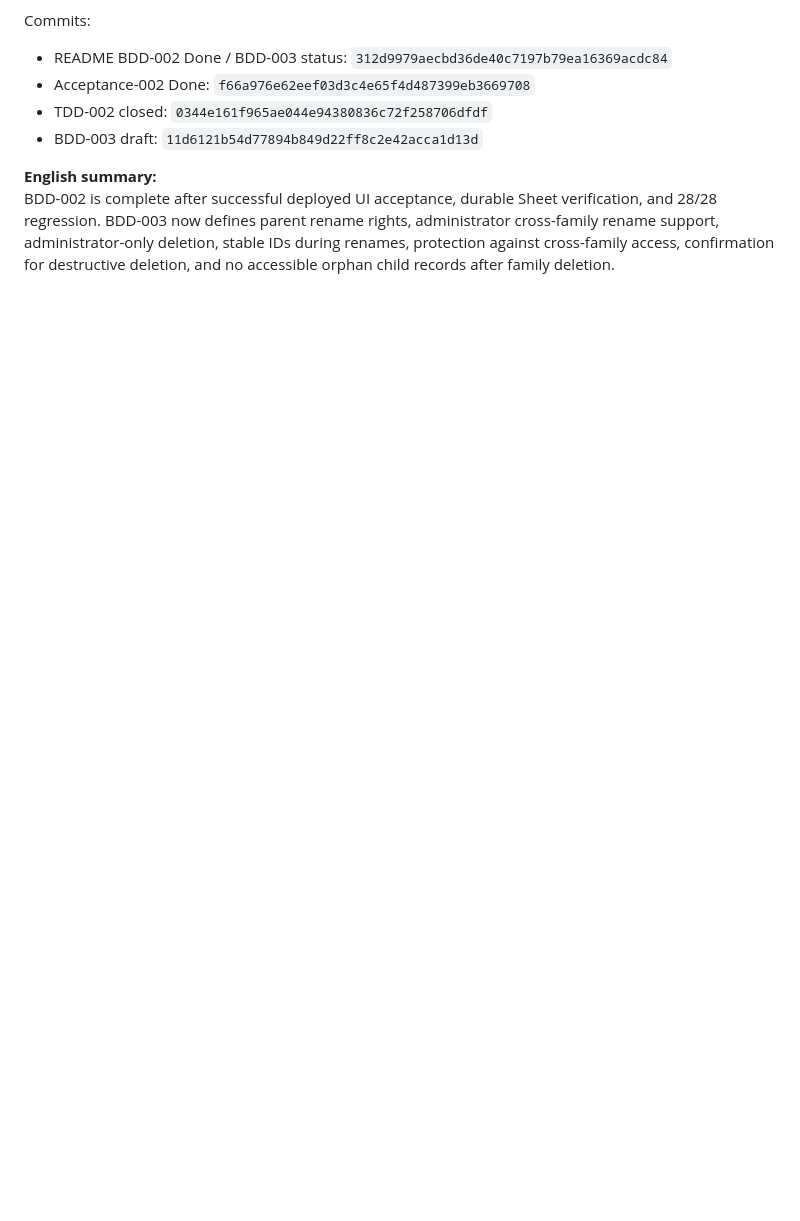
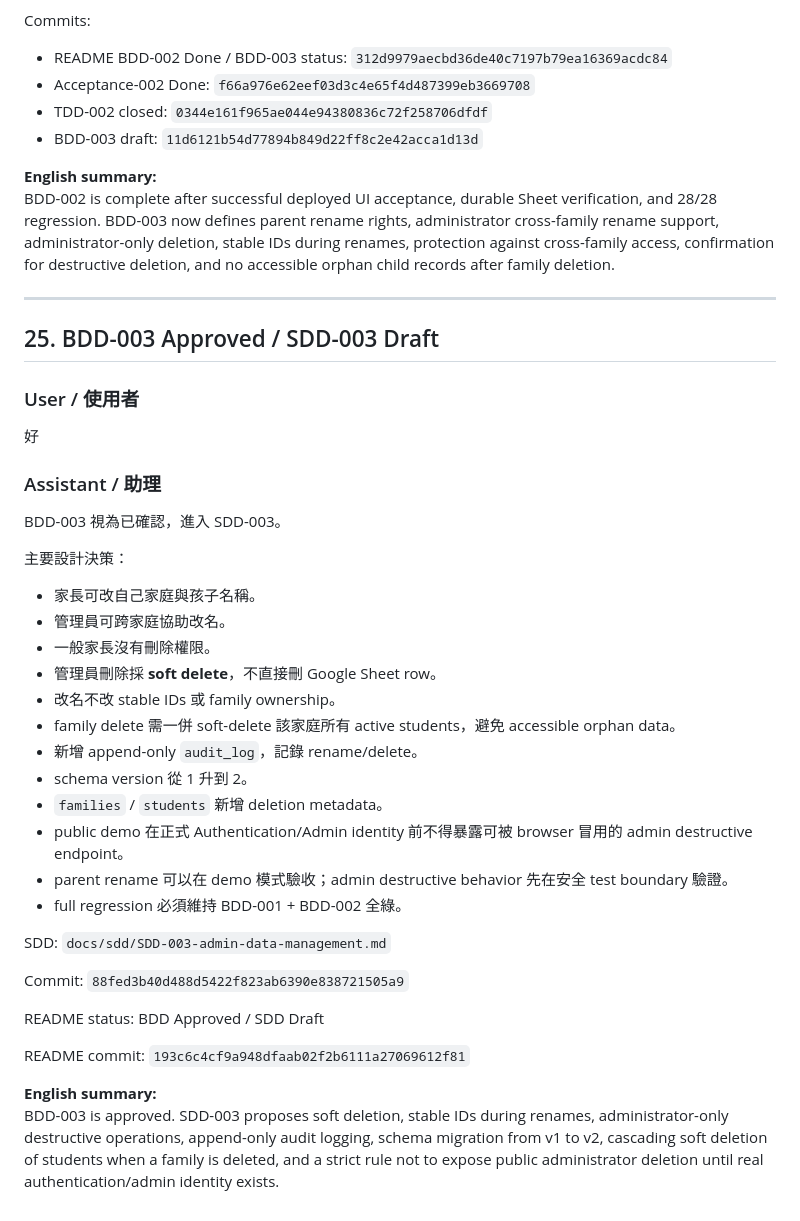
Before and after one commit to yuhsuanyhtu/QeKStudy, a Markdown page: GptThinking/session-2026-09-18.md, the part around the change. GitHub-like rendering; blank space fills up the shorter version.

Commit message:
docs(gpt-thinking): record SDD-003 design

```diff
--- a/GptThinking/session-2026-09-18.md
+++ b/GptThinking/session-2026-09-18.md
@@ -768,3 +768,43 @@ Commits:
 
 **English summary:**
 BDD-002 is complete after successful deployed UI acceptance, durable Sheet verification, and 28/28 regression. BDD-003 now defines parent rename rights, administrator cross-family rename support, administrator-only deletion, stable IDs during renames, protection against cross-family access, confirmation for destructive deletion, and no accessible orphan child records after family deletion.
+
+
+---
+
+## 25. BDD-003 Approved / SDD-003 Draft
+
+### User / 使用者
+好
+
+### Assistant / 助理
+BDD-003 視為已確認，進入 SDD-003。
+
+主要設計決策：
+- 家長可改自己家庭與孩子名稱。
+- 管理員可跨家庭協助改名。
+- 一般家長沒有刪除權限。
+- 管理員刪除採 **soft delete**，不直接刪 Google Sheet row。
+- 改名不改 stable IDs 或 family ownership。
+- family delete 需一併 soft-delete 該家庭所有 active students，避免 accessible orphan data。
+- 新增 append-only `audit_log`，記錄 rename/delete。
+- schema version 從 1 升到 2。
+- `families` / `students` 新增 deletion metadata。
+- public demo 在正式 Authentication/Admin identity 前不得暴露可被 browser 冒用的 admin destructive endpoint。
+- parent rename 可以在 demo 模式驗收；admin destructive behavior 先在安全 test boundary 驗證。
+- full regression 必須維持 BDD-001 + BDD-002 全綠。
+
+SDD:
+`docs/sdd/SDD-003-admin-data-management.md`
+
+Commit:
+`88fed3b40d488d5422f823ab6390e838721505a9`
+
+README status:
+BDD Approved / SDD Draft
+
+README commit:
+`193c6c4cf9a948dfaab02f2b6111a27069612f81`
+
+**English summary:**
+BDD-003 is approved. SDD-003 proposes soft deletion, stable IDs during renames, administrator-only destructive operations, append-only audit logging, schema migration from v1 to v2, cascading soft deletion of students when a family is deleted, and a strict rule not to expose public administrator deletion until real authentication/admin identity exists.
```
